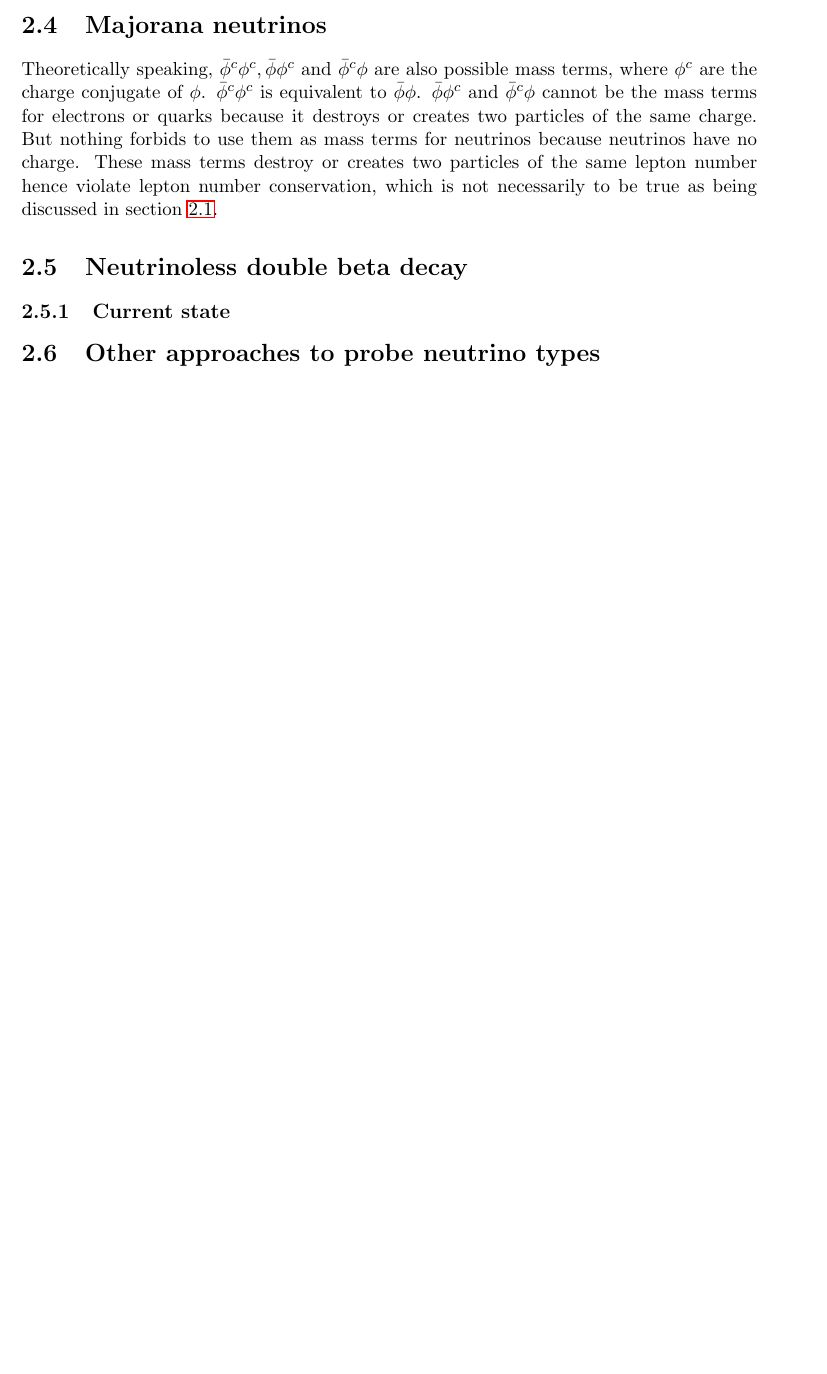
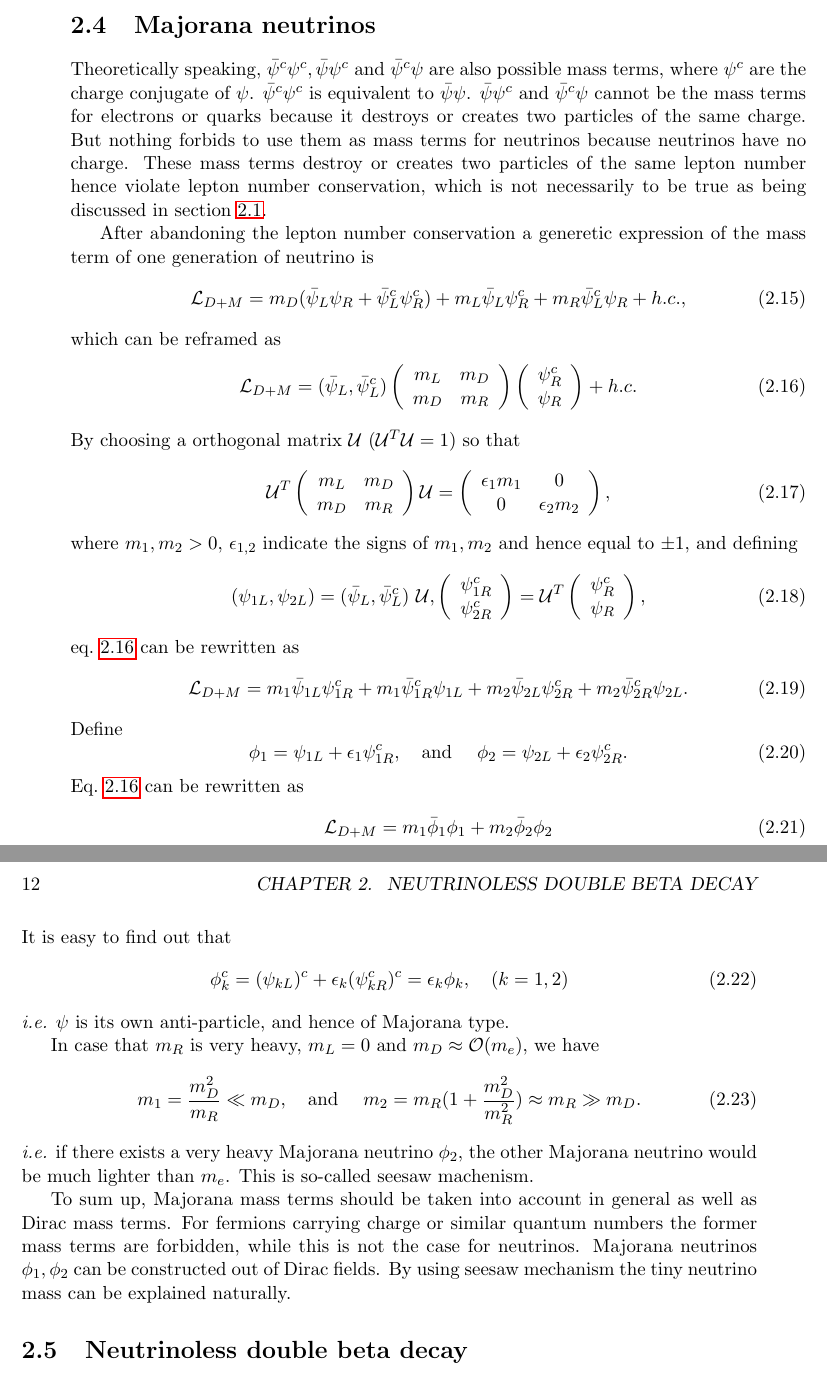
Before and after one commit to jintonic/thesis, a LaTeX thesis (thesis.tex, which reads theory.tex): part of page 16 of 36 before the commit and two parts of pages 17 and 18 of 38 after it, the two joined at a grey line, cut so that both start at the same text, the shorter picture padded with empty space. Compiled offline with pdfLaTeX.

Commit message:
finished majorana section
git-svn-id: file:///home/jingliu/home/jing.liu/svn/thesis/trunk@64 a066fb6a-a811-11dc-9a5e-f027034fa78f

```diff
--- a/theory.tex
+++ b/theory.tex
@@ -162,12 +182,70 @@ By only introduce the Dirac mass term one has to answer the question why neutrin
 
 \section{Majorana neutrinos}
 \label{sec:major}
-Theoretically speaking, $\bar{\phi}^{c}\phi^{c}, \bar{\phi}\phi^{c}$ and $\bar{\phi}^{c}\phi$ are also possible mass terms, where $\phi^{c}$ are the charge conjugate of $\phi$. $\bar{\phi}^{c}\phi^{c}$ is equivalent to $\bar{\phi}\phi$. $\bar{\phi}\phi^{c}$ and $\bar{\phi}^{c}\phi$ cannot be the mass terms for electrons or quarks because it destroys or creates two particles of the same charge. But nothing forbids to use them as mass terms for neutrinos because neutrinos have no charge. These mass terms destroy or creates two particles of the same lepton number hence violate lepton number conservation, which is not necessarily to be true as being discussed in section~\ref{sec:sm}.
+Theoretically speaking, $\bar{\psi}^{c}\psi^{c}, \bar{\psi}\psi^{c}$ and $\bar{\psi}^{c}\psi$ are also possible mass terms, where $\psi^{c}$ are the charge conjugate of $\psi$. $\bar{\psi}^{c}\psi^{c}$ is equivalent to $\bar{\psi}\psi$. $\bar{\psi}\psi^{c}$ and $\bar{\psi}^{c}\psi$ cannot be the mass terms for electrons or quarks because it destroys or creates two particles of the same charge. But nothing forbids to use them as mass terms for neutrinos because neutrinos have no charge. These mass terms destroy or creates two particles of the same lepton number hence violate lepton number conservation, which is not necessarily to be true as being discussed in section~\ref{sec:sm}.
+
+After abandoning the lepton number conservation a generetic expression of the mass term of one generation of neutrino is
+\begin{equation}
+  \label{eq:dmm}
+  \mathcal{L}_{D+M} = m_{D}(\bar{\psi}_{L}\psi_{R} +   \bar{\psi}^{c}_{L}\psi^{c}_{R}) +
+  m_{L}\bar{\psi}_{L}\psi^{c}_{R} +   m_{R}\bar{\psi}^{c}_{L}\psi_{R} + h.c.,
+\end{equation}
+which can be reframed as
+\begin{equation}
+  \label{eq:mm}
+  \mathcal{L}_{D+M} = (\bar{\psi}_{L},\bar{\psi}^{c}_{L})
+  \left(\begin{array}{cc}m_L & m_D \\ m_D & m_R\end{array}\right)
+  \left(\begin{array}{c}\psi^{c}_R \\ \psi_R\end{array}\right) + h.c.
+\end{equation}
+By choosing a orthogonal matrix $\mathcal{U}$ ($\mathcal{U}^{T} \mathcal{U} = 1$) so that
+\begin{equation}
+  \label{eq:mmat}
+  \mathcal{U}^{T}\left(\begin{array}{cc}m_L & m_D \\ m_D &        m_R\end{array}\right)\mathcal{U} =
+  \left(\begin{array}{cc}\epsilon_{1}m_1 & 0 \\ 0 &             \epsilon_{2}m_2\end{array}\right),
+\end{equation}
+where $m_{1}, m_{2} > 0$, $\epsilon_{1,2}$ indicate the signs of $m_{1}, m_{2}$ and hence equal to $\pm 1$, and defining
+\begin{equation}
+  \label{eq:mvet}
+  (\psi_{1L}, \psi_{2L}) =
+  (\bar{\psi}_{L}, \bar{\psi}^{c}_{L})~ \mathcal{U},
+  \left(\begin{array}{c} \psi^{c}_{1R} \\             \psi^{c}_{2R}\end{array}\right) = \mathcal{U}^{T}
+  \left(\begin{array}{c} \psi^{c}_{R} \\ \psi_{R} \end{array}\right),
+\end{equation}
+eq.~\ref{eq:mm} can be rewritten as
+\begin{equation}
+  \label{eq:m12}
+  \mathcal{L}_{D+M} = m_{1}\bar{\psi}_{1L}\psi^{c}_{1R} +   m_{1}\bar{\psi}^{c}_{1R}\psi_{1L} +
+  m_{2}\bar{\psi}_{2L}\psi^{c}_{2R} +   m_{2}\bar{\psi}^{c}_{2R}\psi_{2L}.
+\end{equation}
+Define
+\begin{equation}
+  \label{eq:mafi}
+  \phi_{1} = \psi_{1L} + \epsilon_{1}\psi^{c}_{1R},
+  \mbox{\ \ \ and \ \ \ }
+  \phi_{2} = \psi_{2L} + \epsilon_{2}\psi^{c}_{2R}.
+\end{equation}
+Eq.~\ref{eq:mm} can be rewritten as
+\begin{equation}
+  \label{eq:mv}
+  \mathcal{L}_{D+M} = m_{1}\bar{\phi}_{1}\phi_{1} + m_{2}\bar{\phi}_{2}\phi_{2}
+\end{equation}
+It is easy to find out that
+\begin{equation}
+  \label{eq:mach}
+  \phi^{c}_{k} = (\psi_{kL})^{c} + \epsilon_{k}(\psi^{c}_{kR})^{c} = \epsilon_{k}\phi_{k}, ~~~ (k=1,2)
+\end{equation}
+\textit{i.e.} $\psi$ is its own anti-particle, and hence of Majorana type.
+
+In case that $m_{R}$ is very heavy, $m_{L} = 0$ and $m_{D} \approx \mathcal{O}(m_{e})$, we have
+\begin{equation}
+  \label{eq:mach}
+  m_{1} = \frac{m^{2}_{D}}{m_{R}}\ll m_{D},  \mbox{\ \ \ and \ \ \ }   m_{2} = m_{R}(1+\frac{m^{2}_{D}}{m^{2}_{R}}) \approx m_{R} \gg m_{D}.
+\end{equation}
+\textit{i.e.} if there exists a very heavy Majorana neutrino $\phi_2$, the other Majorana neutrino would be much lighter than $m_e$. This is so-called seesaw machenism.
+
+To sum up, Majorana mass terms should be taken into account in general as well as Dirac mass terms. For fermions carrying charge or similar quantum numbers the former mass terms are forbidden, while this is not the case for neutrinos. Majorana neutrinos $\phi_{1}, \phi_{2}$ can be constructed out of Dirac fields. By using seesaw mechanism the tiny neutrino mass can be explained naturally.
 
 \section{Neutrinoless double beta decay}
 \label{sec:0n2b}
 
-\subsection{Current state}
-\label{sec:state}
 
-\section{Other approaches to probe neutrino types}
```
Also changed, not shown: theory.tex (59 more changed lines).
